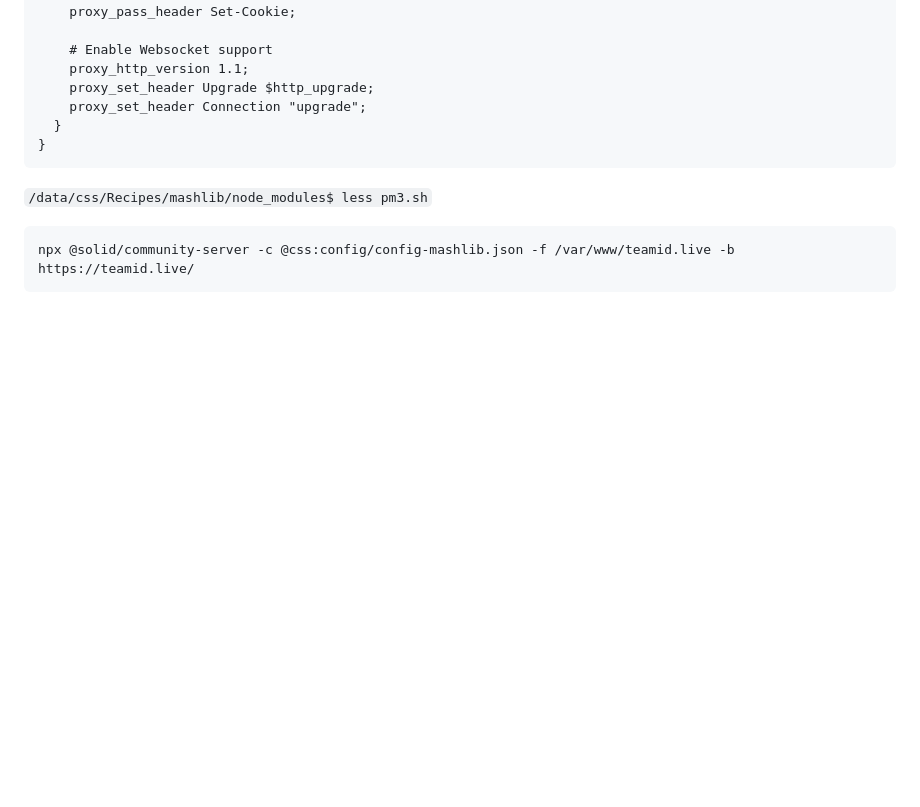
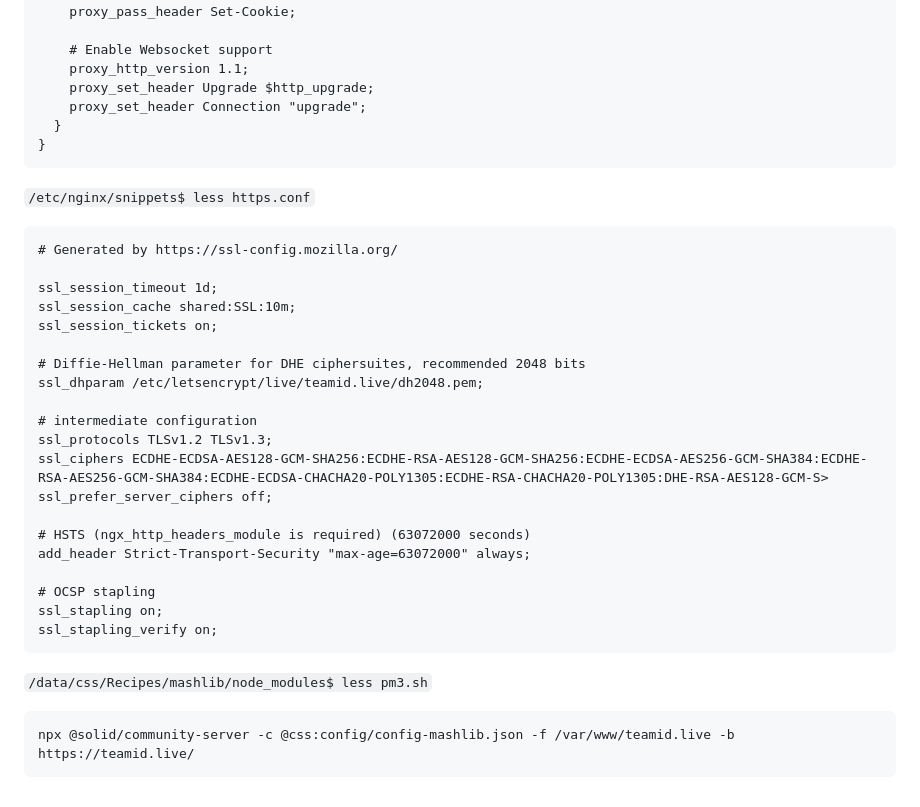
Before and after one commit to serverproject-dev/teamid.live, a Markdown page: README.md, the part around the change. Drawn GitHub-style; blank space fills up the shorter version.

Commit message:
add https config
d2024-05-21 t16:05

````diff
--- a/README.md
+++ b/README.md
@@ -158,6 +158,29 @@ error_log /var/log/nginx/css_ssl_error.log;
   }
 }
 ```
+`/etc/nginx/snippets$ less https.conf`
+```
+# Generated by https://ssl-config.mozilla.org/
+
+ssl_session_timeout 1d;
+ssl_session_cache shared:SSL:10m;
+ssl_session_tickets on;
+
+# Diffie-Hellman parameter for DHE ciphersuites, recommended 2048 bits
+ssl_dhparam /etc/letsencrypt/live/teamid.live/dh2048.pem;
+
+# intermediate configuration
+ssl_protocols TLSv1.2 TLSv1.3;
+ssl_ciphers ECDHE-ECDSA-AES128-GCM-SHA256:ECDHE-RSA-AES128-GCM-SHA256:ECDHE-ECDSA-AES256-GCM-SHA384:ECDHE-RSA-AES256-GCM-SHA384:ECDHE-ECDSA-CHACHA20-POLY1305:ECDHE-RSA-CHACHA20-POLY1305:DHE-RSA-AES128-GCM-S>
+ssl_prefer_server_ciphers off;
+
+# HSTS (ngx_http_headers_module is required) (63072000 seconds)
+add_header Strict-Transport-Security "max-age=63072000" always;
+
+# OCSP stapling
+ssl_stapling on;
+ssl_stapling_verify on;
+```
 `/data/css/Recipes/mashlib/node_modules$ less pm3.sh`
 ```
 npx @solid/community-server -c @css:config/config-mashlib.json -f /var/www/teamid.live -b https://teamid.live/
````
